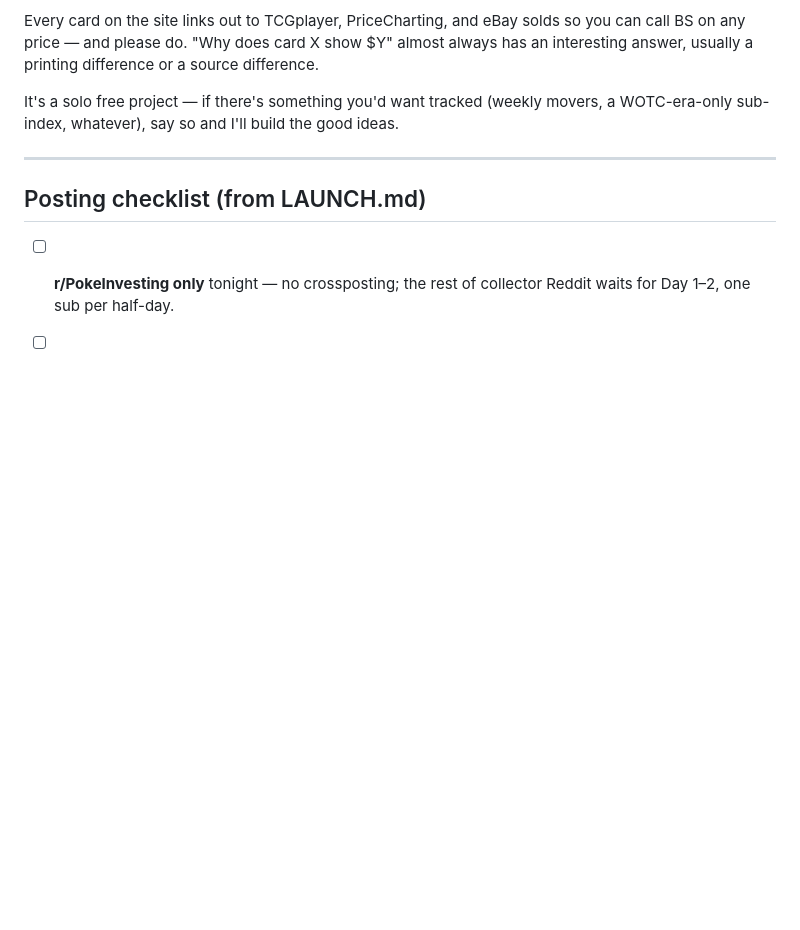
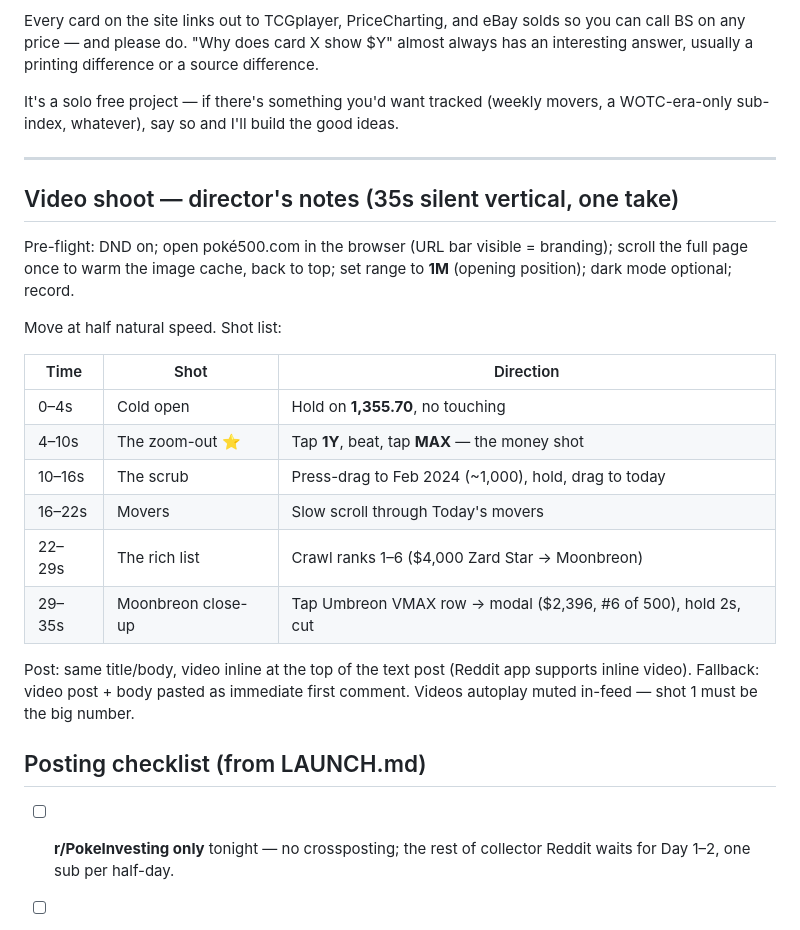
Before and after one commit to ninjahawk/S-and-Poke-500, a Markdown page: REDDIT_POST.md, the part around the change. Rendered like a GitHub page; blank space fills up the shorter version.

Commit message:
Add director's shot list for the soft-launch screen-recording video
Co-Authored-By: Claude Fable 5 <noreply@anthropic.com>
Claude-Session: https://claude.ai/code/session_01Vwhn9y7wK2rHdwDXcrHDq4

```diff
--- a/REDDIT_POST.md
+++ b/REDDIT_POST.md
@@ -37,6 +37,27 @@ It's a solo free project — if there's something you'd want tracked (weekly mov
 
 ---
 
+## Video shoot — director's notes (35s silent vertical, one take)
+
+Pre-flight: DND on; open poké500.com in the browser (URL bar visible =
+branding); scroll the full page once to warm the image cache, back to top;
+set range to **1M** (opening position); dark mode optional; record.
+
+Move at half natural speed. Shot list:
+
+| Time | Shot | Direction |
+|---|---|---|
+| 0–4s | Cold open | Hold on **1,355.70**, no touching |
+| 4–10s | The zoom-out ⭐ | Tap **1Y**, beat, tap **MAX** — the money shot |
+| 10–16s | The scrub | Press-drag to Feb 2024 (~1,000), hold, drag to today |
+| 16–22s | Movers | Slow scroll through Today's movers |
+| 22–29s | The rich list | Crawl ranks 1–6 ($4,000 Zard Star → Moonbreon) |
+| 29–35s | Moonbreon close-up | Tap Umbreon VMAX row → modal ($2,396, #6 of 500), hold 2s, cut |
+
+Post: same title/body, video inline at the top of the text post (Reddit app
+supports inline video). Fallback: video post + body pasted as immediate first
+comment. Videos autoplay muted in-feed — shot 1 must be the big number.
+
 ## Posting checklist (from LAUNCH.md)
 
 - [ ] **r/PokeInvesting only** tonight — no crossposting; the rest of collector
```
